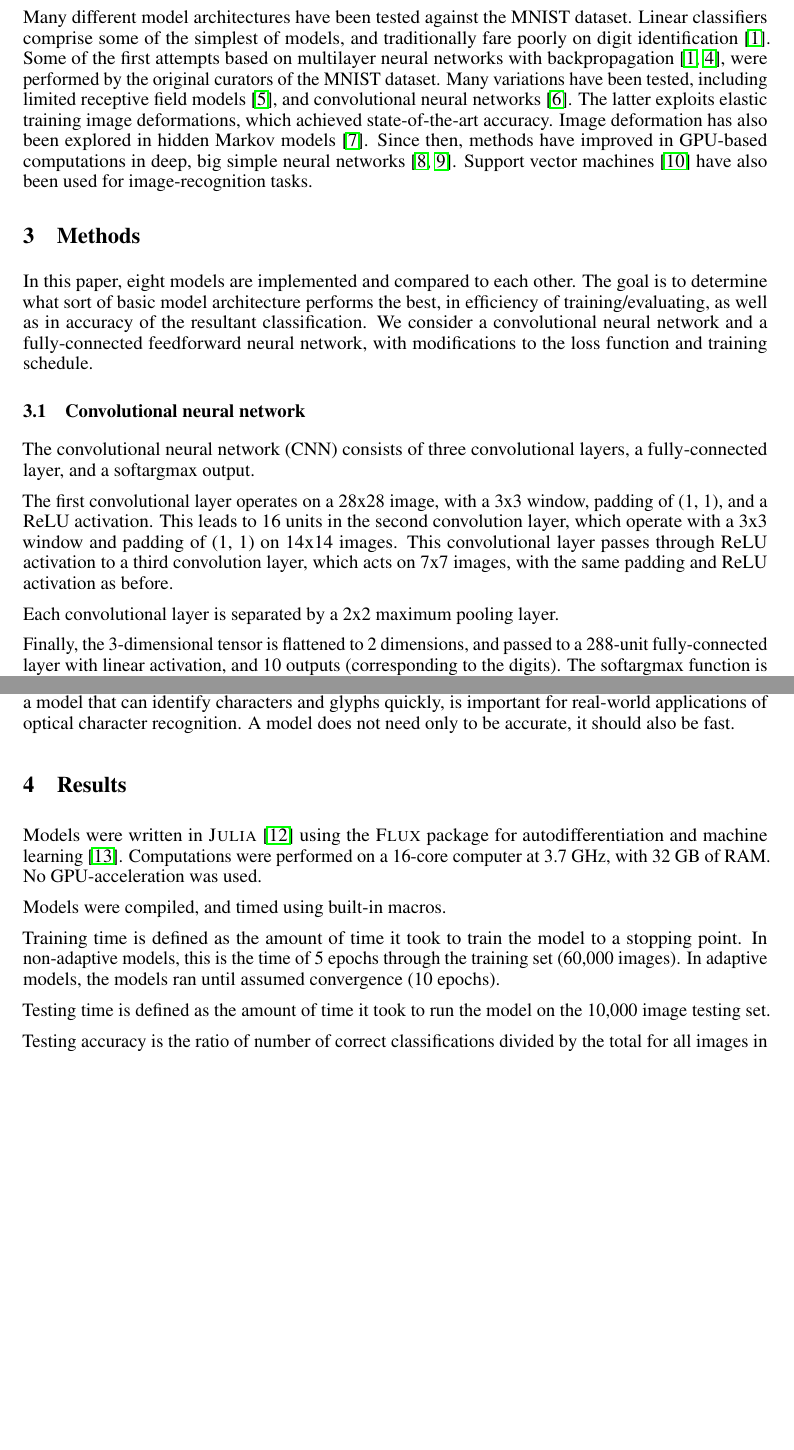
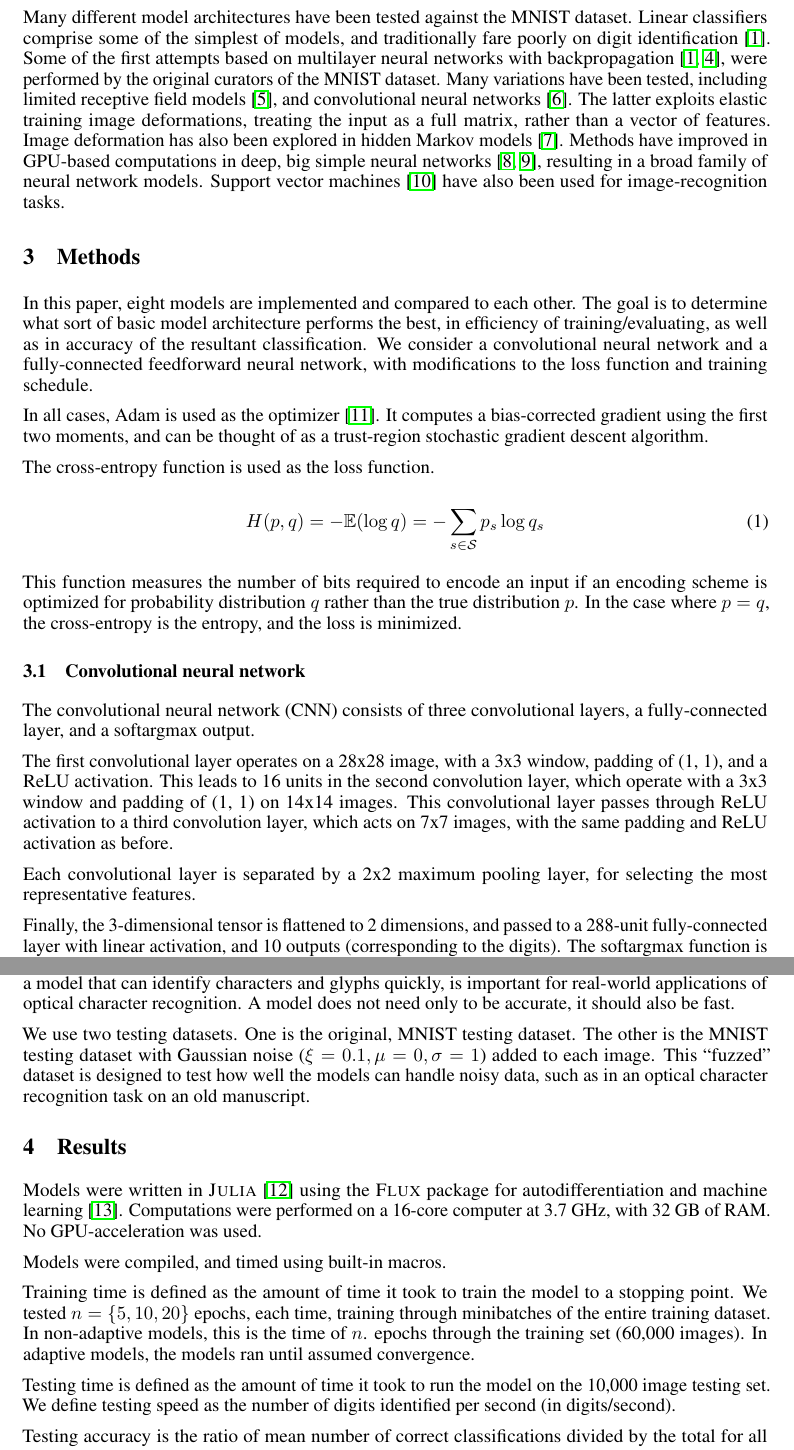
Before and after one commit to alec-hoyland/homework, a LaTeX paper (CAS-CS-640/project/paper/nips_2018.tex): two parts of pages 2 and 3 of 5, joined at a grey line, cut so that both start at the same text, the shorter picture padded with empty space. Compiled offline with pdfLaTeX.

Commit message:
Add more details/tables

```diff
--- a/CAS-CS-640/project/paper/nips_2018.tex
+++ b/CAS-CS-640/project/paper/nips_2018.tex
@@ -15,6 +15,7 @@
 \usepackage{amsfonts}       % blackboard math symbols
 \usepackage{nicefrac}       % compact symbols for 1/2, etc.
 \usepackage{microtype}      % microtypography
+\usepackage{amsmath}        % add align blocks
 
 \bibliographystyle{unsrt}
 
@@ -93,10 +94,12 @@ Some of the first attempts based on multilayer neural networks with backpropagat
 were performed by the original curators of the MNIST dataset.
 Many variations have been tested, including limited receptive field models \citep{kussulImprovedMethodHandwritten2004},
 and convolutional neural networks \citep{simardBestPracticesConvolutional2003}.
-The latter exploits elastic training image deformations, which achieved state-of-the-art accuracy.
+The latter exploits elastic training image deformations, treating the input as a full matrix,
+rather than a vector of features.
 Image deformation has also been explored in hidden Markov models \citep{keysersDeformationModelsImage2007}.
-Since then, methods have improved in GPU-based computations in deep, big simple neural networks
-\citep{ciresanDeepBigSimple2010, ciresanMulticolumnDeepNeural2012}.
+Methods have improved in GPU-based computations in deep, big simple neural networks
+\citep{ciresanDeepBigSimple2010, ciresanMulticolumnDeepNeural2012},
+resulting in a broad family of neural network models.
 Support vector machines \citep{decosteTrainingInvariantSupport2002} have also been used for image-recognition tasks.
 
 \section{Methods}
@@ -106,6 +109,22 @@ The goal is to determine what sort of basic model architecture performs the best
 in efficiency of training/evaluating, as well as in accuracy of the resultant classification.
 We consider a convolutional neural network and a fully-connected feedforward neural network,
 with modifications to the loss function and training schedule.
+
+In all cases, Adam is used as the optimizer \citep{kingmaAdamMethodStochastic2017}.
+It computes a bias-corrected gradient using the first two moments,
+and can be thought of as a trust-region stochastic gradient descent algorithm.
+
+The cross-entropy function is used as the loss function.
+
+\begin{equation}
+  H(p, q) = - \mathbb{E}(\log q) = - \sum_{s \in \mathcal{S}} p_s \log q_s
+\end{equation}
+
+This function measures the number of bits required to encode an input
+if an encoding scheme is optimized for probability distribution $q$ rather than
+the true distribution $p$.
+In the case where $p = q$, the cross-entropy is the entropy,
+and the loss is minimized.
 
 \subsection{Convolutional neural network}
 
@@ -119,7 +138,8 @@ which operate with a 3x3 window and padding of (1, 1) on 14x14 images.
 This convolutional layer passes through ReLU activation to a third convolution layer,
 which acts on 7x7 images, with the same padding and ReLU activation as before.
 
-Each convolutional layer is separated by a 2x2 maximum pooling layer.
+Each convolutional layer is separated by a 2x2 maximum pooling layer,
+for selecting the most representative features.
 
 Finally, the 3-dimensional tensor is flattened to 2 dimensions,
 and passed to a 288-unit fully-connected layer with linear activation,
@@ -183,6 +203,12 @@ This is because possessing a model that can identify characters and glyphs quick
 is important for real-world applications of optical character recognition.
 A model does not need only to be accurate, it should also be fast.
 
+We use two testing datasets.
+One is the original, MNIST testing dataset.
+The other is the MNIST testing dataset with Gaussian noise ($\xi = 0.1, \mu = 0, \sigma = 1$) added to each image.
+This ``fuzzed'' dataset is designed to test how well the models can handle noisy data,
+such as in an optical character recognition task on an old manuscript.
+
 \section{Results}
 
 Models were written in \textsc{Julia} \citep{bezansonJuliaFreshApproach2017a}
@@ -194,10 +220,13 @@ No GPU-acceleration was used.
 Models were compiled, and timed using built-in macros.
 
 Training time is defined as the amount of time it took to train the model to a stopping point.
-In non-adaptive models, this is the time of 5 epochs through the training set (60,000 images).
-In adaptive models, the models ran until assumed convergence (10 epochs).
+We tested $n = \{ 5, 10, 20 \}$ epochs, each time, training through minibatches of the entire training dataset.
+In non-adaptive models, this is the time of $n$. epochs through the training set (60,000 images).
+In adaptive models, the models ran until assumed convergence.
 
 Testing time is defined as the amount of time it took to run the model on the 10,000 image testing set.
+We define testing speed as the number of digits identified per second (in digits/second).
 
-Testing accuracy is the ratio of number of correct classifications divided by the total
+Testing accuracy is the ratio of mean number of correct classifications divided by the total
 for all images in the testing set.
+We define testing efficiency as the mean number of digits identified correctly per second (in digits/second).
```
Also changed, not shown: CAS-CS-640/project/paper/nips_2018.tex (46 more changed lines).
